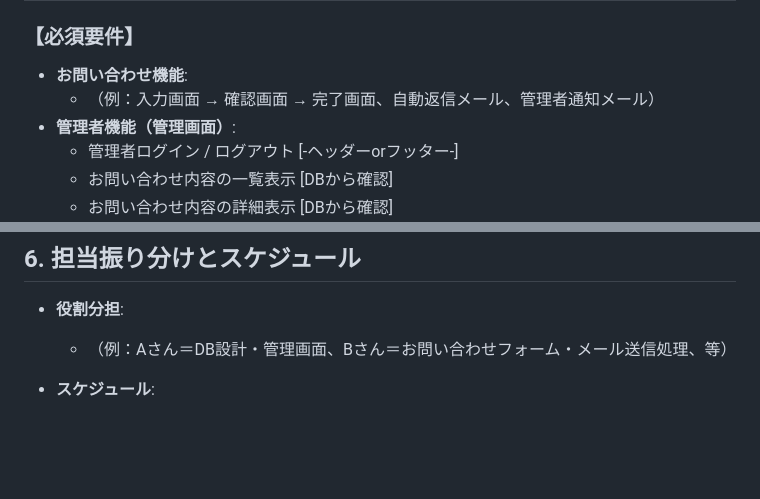
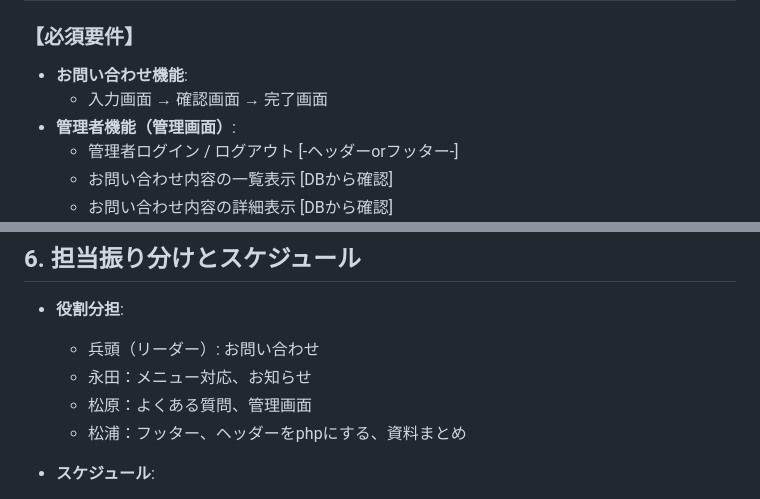
Before and after one commit to Yuto-122/Team-, a Markdown page: README.md, 2 parts joined by grey strips. GitHub-like rendering; blank space fills up the shorter version.

Commit message:
担当者メモ更新

```diff
--- a/README.md
+++ b/README.md
@@ -11,7 +11,7 @@
 
 ### 【必須要件】
 * **お問い合わせ機能**:
-    * （例：入力画面 → 確認画面 → 完了画面、自動返信メール、管理者通知メール）
+    * 入力画面 → 確認画面 → 完了画面
 * **管理者機能（管理画面）**:
     * 管理者ログイン / ログアウト [-ヘッダーorフッター-]
     * お問い合わせ内容の一覧表示 [DBから確認]
@@ -57,7 +57,10 @@
 
 ## 6. 担当振り分けとスケジュール
 * **役割分担**:
-    * （例：Aさん＝DB設計・管理画面、Bさん＝お問い合わせフォーム・メール送信処理、等）
+    * 兵頭（リーダー）: お問い合わせ
+    * 永田：メニュー対応、お知らせ
+    * 松原：よくある質問、管理画面
+    * 松浦：フッター、ヘッダーをphpにする、資料まとめ
 
 * **スケジュール**:
     * 要件定義・DB設計完了: 〇月〇日
```
